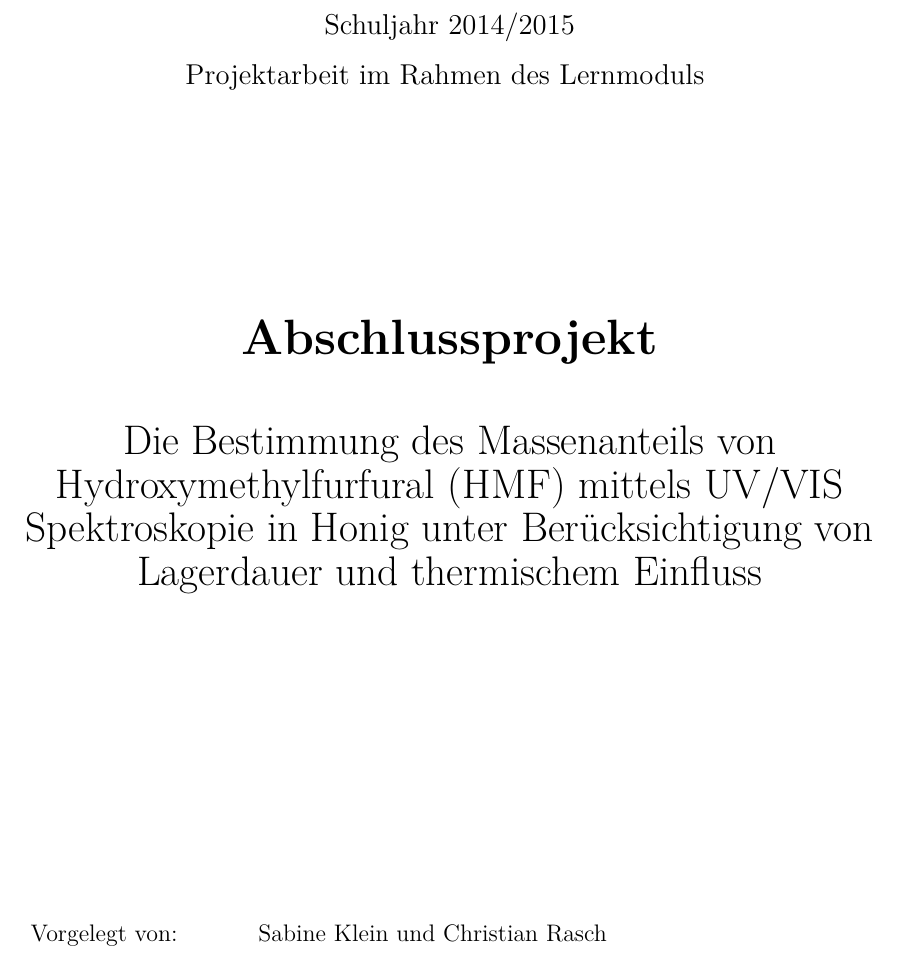
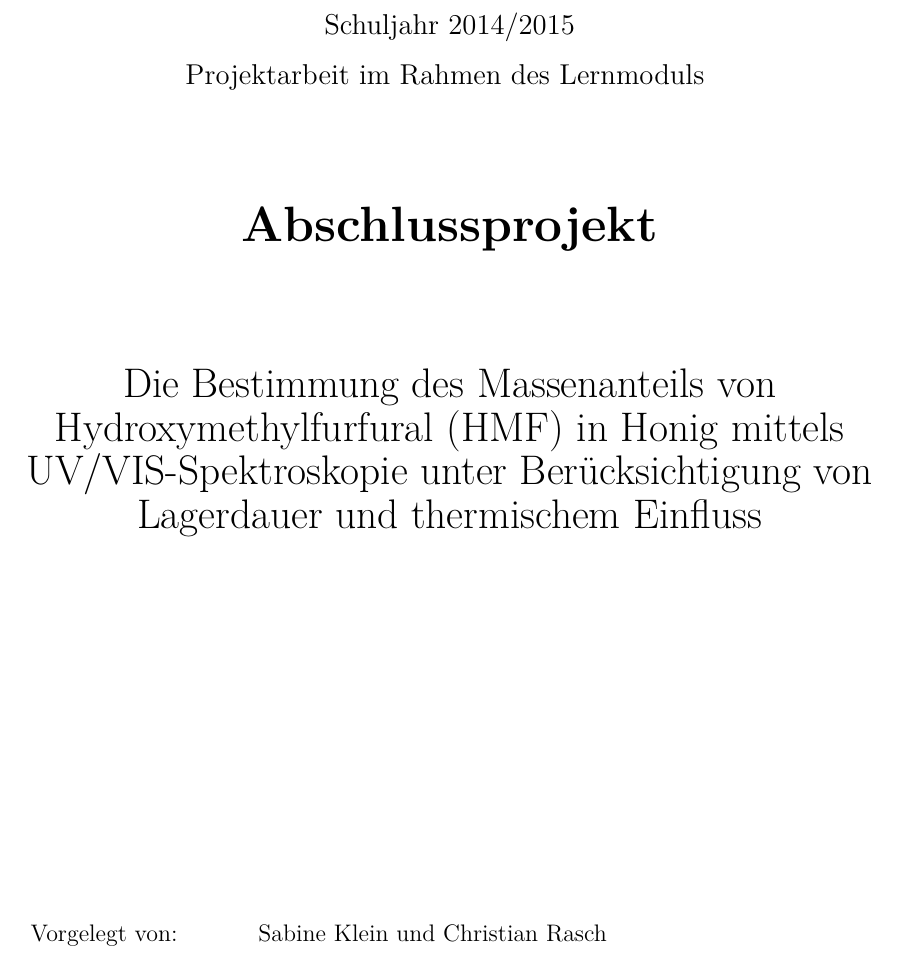
Before and after one commit to bastet56/Abschlussprojekt, a LaTeX document (Ausarbeitung/master.tex): part of page 1 of 49, cut so that both start at the same text. Compiled offline with pdfLaTeX.

Commit message:
Titelblatt angepasst

```diff
--- a/Ausarbeitung/master.tex
+++ b/Ausarbeitung/master.tex
@@ -92,9 +92,9 @@ bibtotoc,                       % Literaturverzeichnis im Inhalt
       \Large{Projektarbeit im Rahmen des Lernmoduls}
       \smallskip
 
-    \vspace{3cm}
+    \vspace{1cm}
 
-    \vspace{0.5\baselineskip} {\Huge \textbf{Abschlussprojekt}\\\vspace{1cm} \huge Die Bestimmung des Massenanteils von Hydroxymethylfurfural (HMF) mittels UV/VIS Spektroskopie in Honig unter Berücksichtigung von Lagerdauer und thermischem Einfluss}
+    \vspace{0.5\baselineskip} {\Huge \textbf{Abschlussprojekt}\\\vspace{2cm} \huge Die Bestimmung des Massenanteils von Hydroxymethylfurfural (HMF) in Honig mittels UV/VIS-Spektroskopie unter Berücksichtigung von Lagerdauer und thermischem Einfluss}
   \end{center}
 
   \vfill
```
Also changed, not shown: 1 other file.
